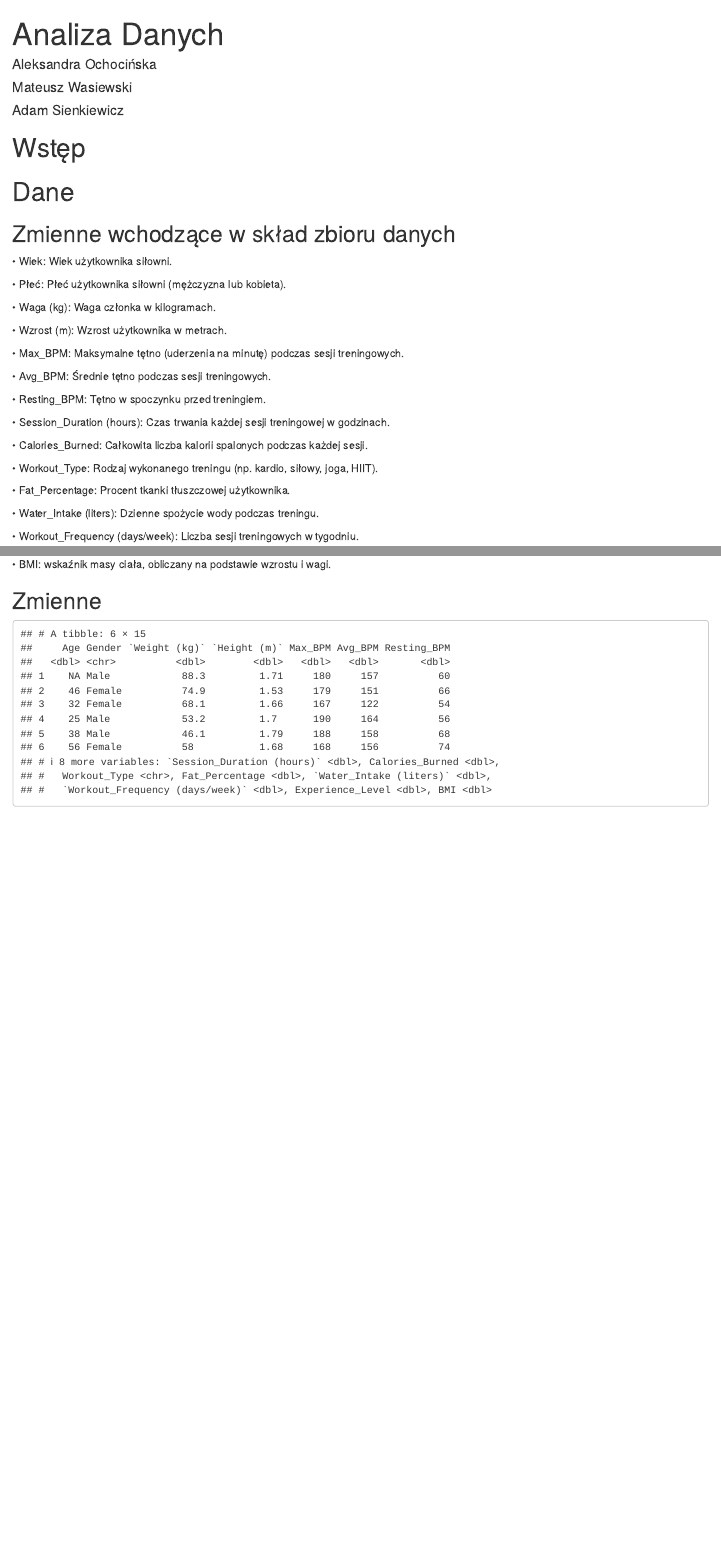
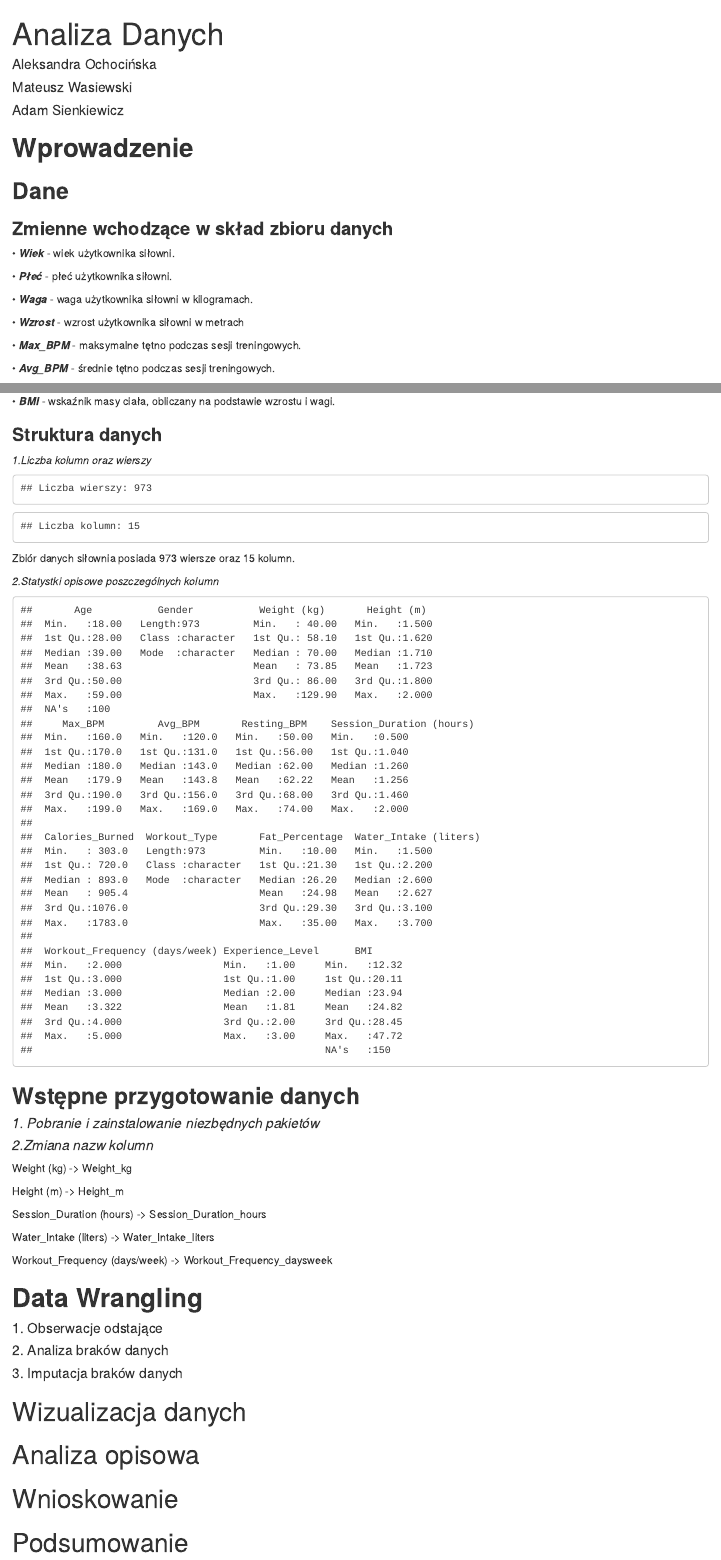
Before and after one commit to AdaamSienkiewicz/AnalizaDanychProjektSilownia, an R Markdown document (Material.Rmd): the page in a window 1100 px wide, from its top, and a second part further down, joined at a grey line. Rendered offline with R 4.5, knitr and Pandoc, with nearby package versions; drawn as R Markdown's standard HTML page in place of the format the file asks for.

Commit message:
Przygotowanie całego szablonu markdowna

````diff
--- a/Material.Rmd
+++ b/Material.Rmd
@@ -18,4 +18,4 @@ output:
 ---
 
-# Wstęp
+# **Wprowadzenie**
 
@@ -23,28 +23,27 @@ output:
 
-## Zmienne wchodzące w skład zbioru danych
+### **Zmienne wchodzące w skład zbioru danych**
 
-• Wiek: Wiek użytkownika siłowni.
+• ***Wiek*** - wiek użytkownika siłowni.
 
-• Płeć: Płeć użytkownika siłowni (mężczyzna lub kobieta).
+• ***Płeć*** - płeć użytkownika siłowni.
 
-• Waga (kg): Waga członka w kilogramach.
+• ***Waga*** - waga użytkownika siłowni w kilogramach.
 
-• Wzrost (m): Wzrost użytkownika w metrach.
+• ***Wzrost*** - wzrost użytkownika siłowni w metrach
 
-• Max_BPM: Maksymalne tętno (uderzenia na minutę) podczas sesji treningowych.
+• ***Max_BPM*** - maksymalne tętno podczas sesji treningowych.
 
-• Avg_BPM: Średnie tętno podczas sesji treningowych.
+• ***Avg_BPM*** - średnie tętno podczas sesji treningowych.
 
-• Resting_BPM: Tętno w spoczynku przed treningiem.
+• ***Resting_BPM*** - tętno w spoczynku przed treningiem.
 
-• Session_Duration (hours): Czas trwania każdej sesji treningowej w godzinach.
+• ***Session_Duration*** - czas trwania każdej sesji treningowej w godzinach.
 
-• Calories_Burned: Całkowita liczba kalorii spalonych podczas każdej sesji.
+• ***Calories_Burned*** - całkowita liczba kalorii spalonych podczas każdej sesji.
 
-• Workout_Type: Rodzaj wykonanego treningu (np. kardio, siłowy, joga, HIIT).
+• ***Workout_Type*** - rodzaj wykonanego treningu (np. kardio, siłowy, joga, HIIT).
 
-• Fat_Percentage: Procent tkanki tłuszczowej użytkownika.
+• ***Fat_Percentage*** -procent tkanki tłuszczowej.
 
-• Water_Intake (liters): Dzienne spożycie wody podczas treningu.
+• ***Water_Intake*** - dzienne spożycie wody podczas treningu w litrach.
 
-• Workout_Frequency (days/week): Liczba sesji treningowych w tygodniu.
@@ -53,11 +53,12 @@ output:
 
-• BMI: wskaźnik masy ciała, obliczany na podstawie wzrostu i wagi.
+• ***BMI*** - wskaźnik masy ciała, obliczany na podstawie wzrostu i wagi.
 
-## Zmienne
+### **Struktura danych**
+
+<!-- Wczytanie danych-->
 
 ```{r include=FALSE}
 # Ustawienie lustra CRAN
 options(repos = c(CRAN = "https://cran.rstudio.com"))
-
-# Instalacja pakietu (upewnij się, że pakiet jest dostępny na CRAN)
+#Wczytanie danych
 install.packages("readr")
@@ -68,6 +66,21 @@ library(readr)
 silownia <- read_csv("silownia_new.csv")
 ```
 
+*1.Liczba kolumn oraz wierszy*
+
 ```{r echo=FALSE}
-head(silownia)
+cat("Liczba wierszy:", nrow(silownia), "\n")
+cat("Liczba kolumn:", ncol(silownia), "\n")
 ```
+
+Zbiór danych siłownia posiada 973 wiersze oraz 15 kolumn.
+
+*2.Statystki opisowe poszczególnych kolumn*
+
+```{r echo=FALSE}
+summary(silownia)
+```
+
+## **Wstępne przygotowanie danych**
+
+#### *1. Pobranie i zainstalowanie niezbędnych pakietów*
@@ -73,0 +91 @@ head(silownia)
+packages <- c(
@@ -73,0 +116,36 @@ head(silownia)
+#### *2.Zmiana nazw kolumn*
+
+Weight (kg) -\> Weight_kg
+
+Height (m) -\> Height_m
+
+Session_Duration (hours) -\> Session_Duration_hours
+
+Water_Intake (liters) -\> Water_Intake_liters
+
+Workout_Frequency (days/week) -\> Workout_Frequency_daysweek
+
+```{r include=FALSE}
+colnames(silownia)[colnames(silownia) == "Weight (kg)"] <- "Weight_kg"
+colnames(silownia)[colnames(silownia) == "Height (m)"] <- "Height_m"
+colnames(silownia)[colnames(silownia) == "Session_Duration (hours)"] <- "Session_Duration_hours"
+colnames(silownia)[colnames(silownia) == "Water_Intake (liters)"] <- "Water_Intake_liters"
+colnames(silownia)[colnames(silownia) == "Workout_Frequency (days/week)"] <- "Workout_Frequency_daysweek"
+```
+
+# **Data Wrangling**
+
+#### 1. Obserwacje odstające
+
+#### 2. Analiza braków danych
+
+#### 3. Imputacja braków danych
+
+
+# Wizualizacja danych
+
+# Analiza opisowa
+
+# Wnioskowanie
+
+# Podsumowanie
````
Also changed, not shown: Material.html, Material.Rmd (54 more changed lines).
